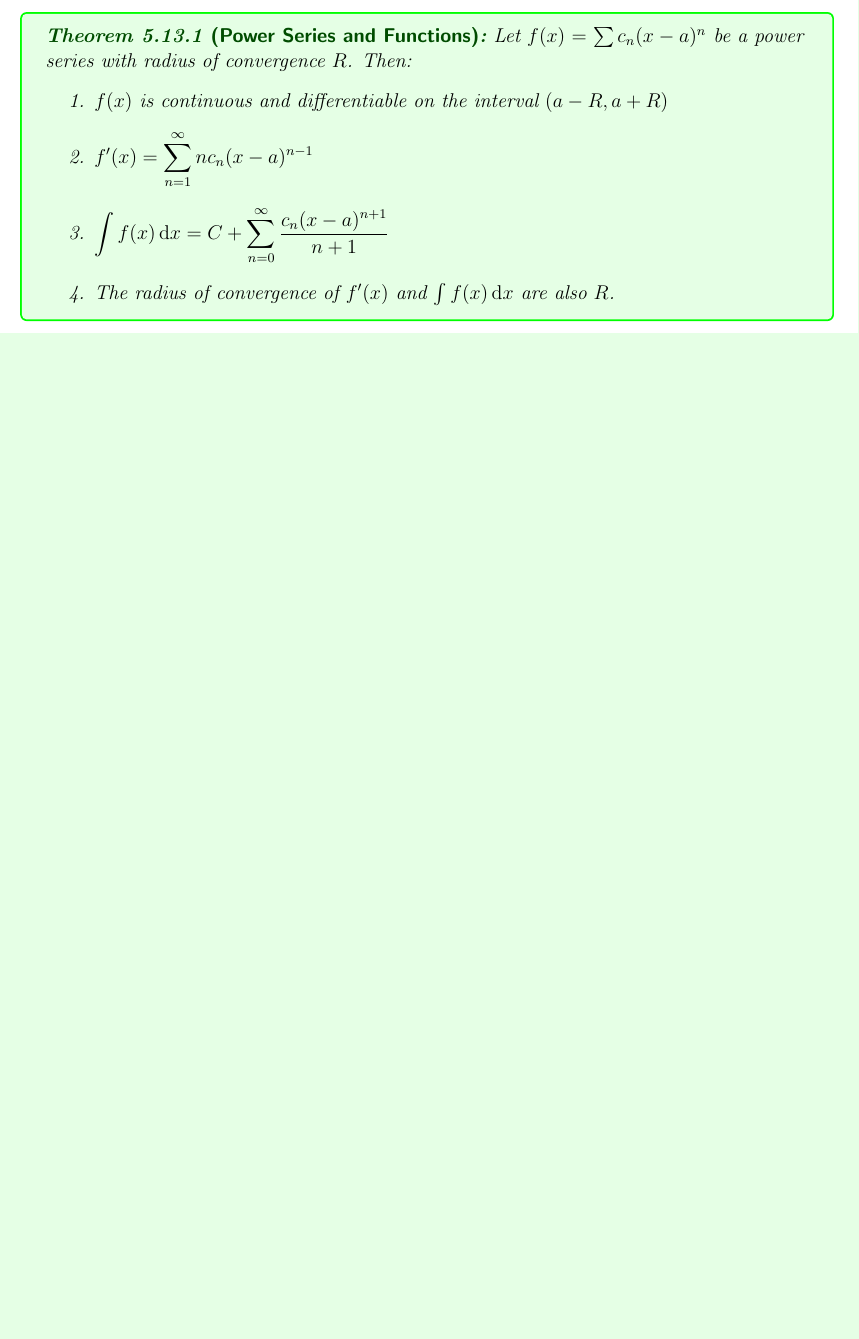
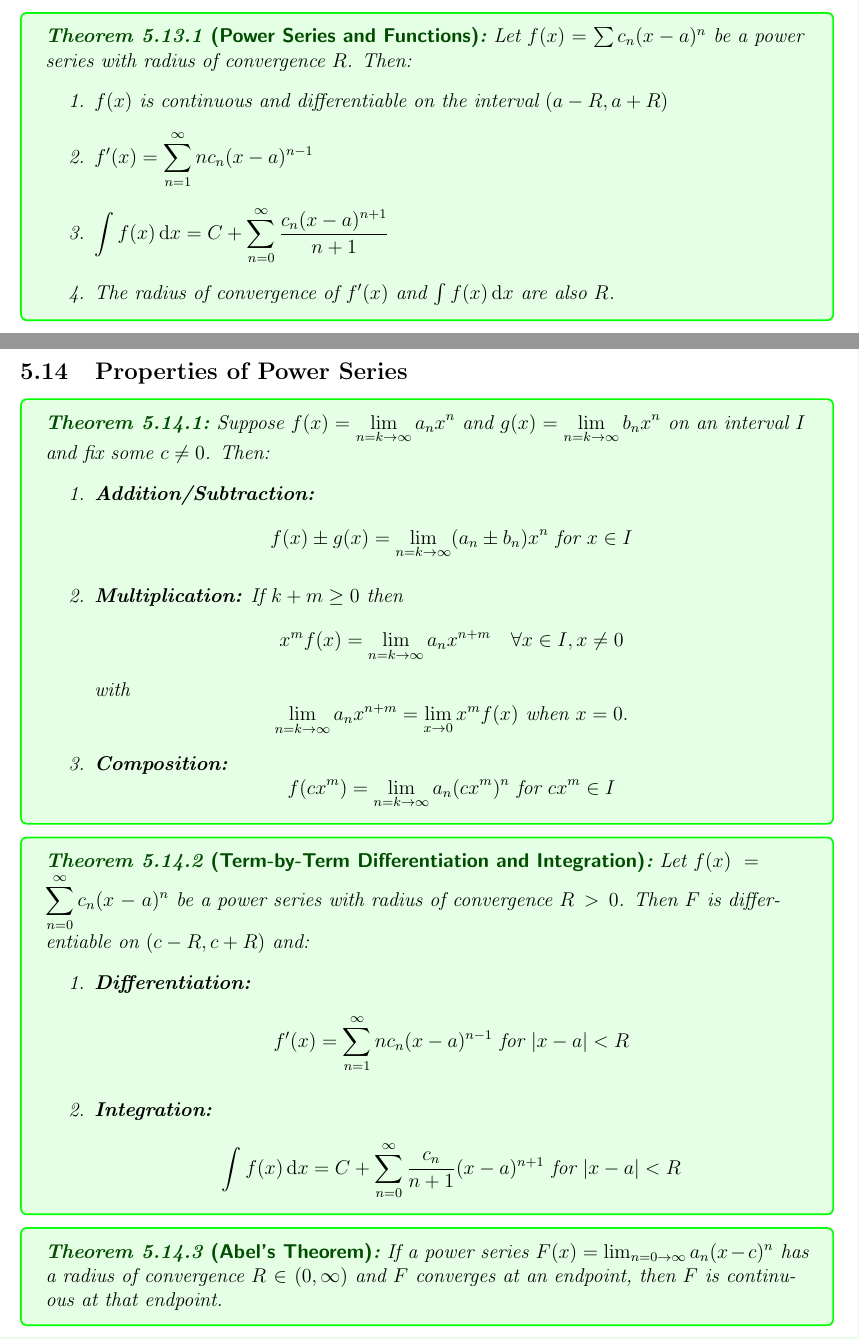
Before and after one commit to Turja-Roy/Math-Notes, a LaTeX document (Calc-II/Calc-II.tex, which reads Calc-II/sections/5-Series.tex): part of page 31 of 43 before the commit and two parts of pages 31 and 32 of 44 after it, the two joined at a grey line, cut so that both start at the same text, the shorter picture padded with empty space. Compiled offline with pdfLaTeX.

Commit message:
Properties of Power Series

```diff
--- a/Calc-II/sections/5-Series.tex
+++ b/Calc-II/sections/5-Series.tex
@@ -440,6 +440,47 @@ Since, $a_n \leq b_n$ we also know that $R_n \leq T_n$.
 }
 
 
+%%%%%%%%%%%%%%%%%%%%%%%%%%%%%%%%
+%  Properties of Power Series  %
+%%%%%%%%%%%%%%%%%%%%%%%%%%%%%%%%
+
+\subsection{Properties of Power Series}
+
+\Theorem{}{
+    Suppose $\displaystyle f(x) = \lim_{n=k \to \infty} a_n x^n$ and $\displaystyle g(x) = \lim_{n=k \to \infty} b_n x^n$ on an interval $I$ and fix some $c \neq 0$. Then:
+    \begin{enumerate}
+        \item \textbf{Addition/Subtraction:} \[
+                f(x) \pm g(x) = \lim_{n=k \to \infty} (a_n \pm b_n) x^n \text{ for } x \in I
+            \]
+        \item \textbf{Multiplication:} If $k+m \geq 0$ then \[
+                x^m f(x) = \lim_{n=k \to \infty} a_n x^{n+m} \quad \forall x \in I, x \neq 0
+            \]
+            with \[
+                \lim_{n=k \to \infty} a_n x^{n+m} = \lim_{x \to 0} x^m f(x) \text{ when } x = 0.
+            \]
+        \item \textbf{Composition:} \[
+                f(cx^m) = \lim_{n=k \to \infty} a_n (cx^m)^n \text{ for } cx^m \in I
+         \]
+    \end{enumerate}
+}
+
+\Theorem{Term-by-Term Differentiation and Integration}{
+    Let $\displaystyle f(x) = \sum_{n=0}^{\infty} c_n (x-a)^n$ be a power series with radius of convergence $R>0$. Then $F$ is differentiable on $(c-R, c+R)$ and:
+    \begin{enumerate}
+        \item \textbf{Differentiation:} \[
+                f'(x) = \sum_{n=1}^{\infty} n c_n (x-a)^{n-1} \text{ for } |x-a| < R
+            \]
+        \item \textbf{Integration:} \[
+                \int f(x) \dd{x} = C + \sum_{n=0}^{\infty} \frac{c_n}{n+1}(x-a)^{n+1} \text{ for } |x-a| < R
+            \]
+    \end{enumerate}
+}
+
+\Theorem{Abel's Theorem}{
+    If a power series $F(x) = \lim_{n=0 \to \infty} a_n(x-c)^n$ has a radius of convergence $R \in (0,\infty)$ and $F$ converges at an endpoint, then $F$ is continuous at that endpoint.
+}
+
+
 %%%%%%%%%%%%%%%%%%%
 %  Taylor Series  %
 %%%%%%%%%%%%%%%%%%%
```
Also changed, not shown: Calc-II/Calc-II.pdf, 1 other file.
